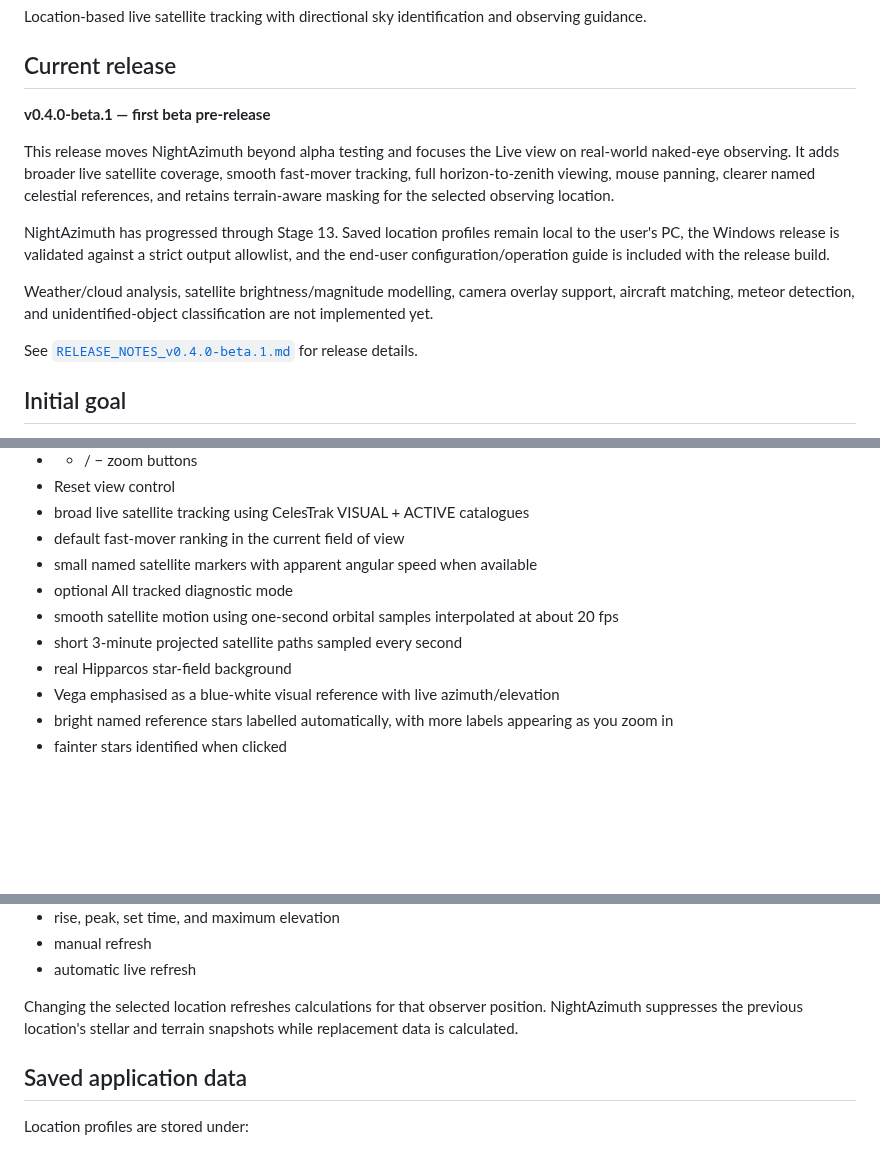
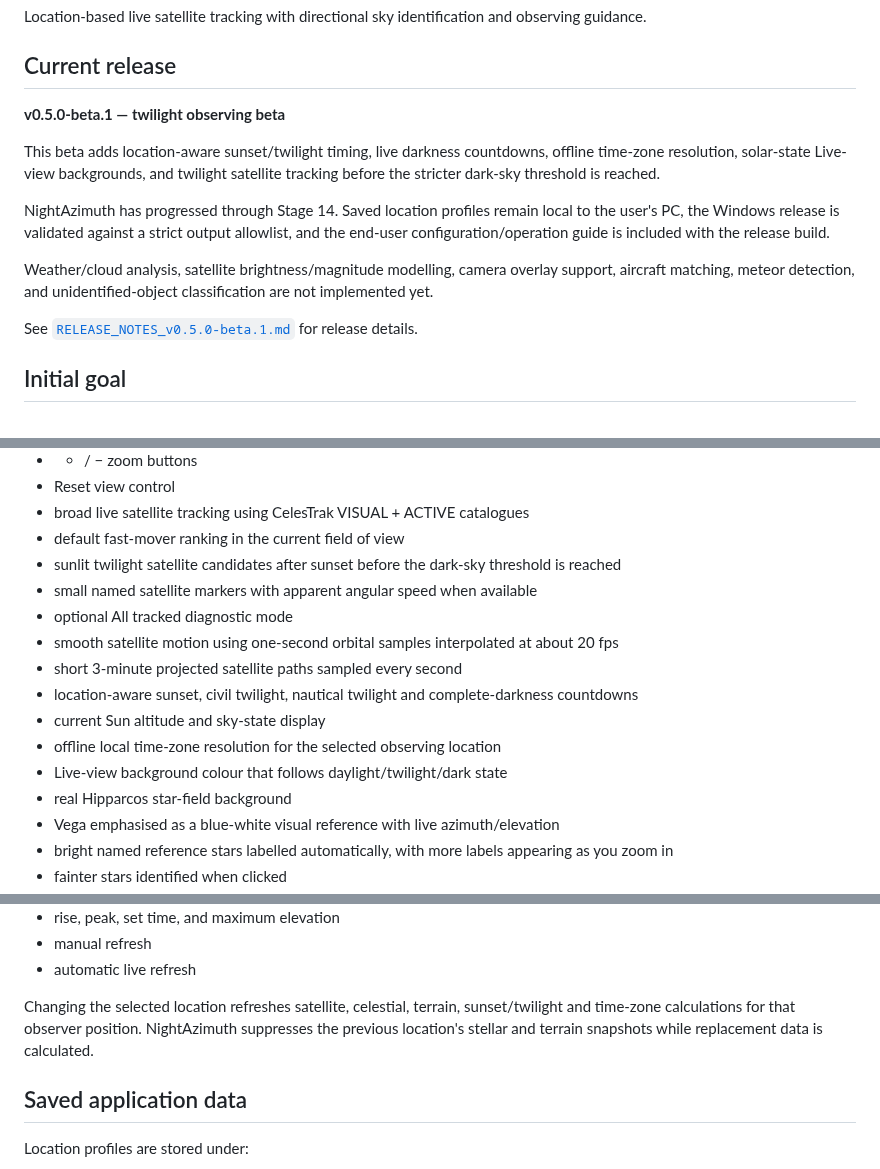
Before and after one commit to Frazmcc/NightAzimuth, a Markdown page: README.md, 3 parts joined by grey strips. Rendered like a GitHub page; blank space fills up the shorter version.

Commit message:
release: update README for v0.5.0-beta.1

```diff
--- a/README.md
+++ b/README.md
@@ -6,15 +6,15 @@ Location-based live satellite tracking with directional sky identification and o
 
 ## Current release
 
-**v0.4.0-beta.1 — first beta pre-release**
+**v0.5.0-beta.1 — twilight observing beta**
 
-This release moves NightAzimuth beyond alpha testing and focuses the Live view on real-world naked-eye observing. It adds broader live satellite coverage, smooth fast-mover tracking, full horizon-to-zenith viewing, mouse panning, clearer named celestial references, and retains terrain-aware masking for the selected observing location.
+This beta adds location-aware sunset/twilight timing, live darkness countdowns, offline time-zone resolution, solar-state Live-view backgrounds, and twilight satellite tracking before the stricter dark-sky threshold is reached.
 
-NightAzimuth has progressed through Stage 13. Saved location profiles remain local to the user's PC, the Windows release is validated against a strict output allowlist, and the end-user configuration/operation guide is included with the release build.
+NightAzimuth has progressed through Stage 14. Saved location profiles remain local to the user's PC, the Windows release is validated against a strict output allowlist, and the end-user configuration/operation guide is included with the release build.
 
 Weather/cloud analysis, satellite brightness/magnitude modelling, camera overlay support, aircraft matching, meteor detection, and unidentified-object classification are not implemented yet.
 
-See [`RELEASE_NOTES_v0.4.0-beta.1.md`](RELEASE_NOTES_v0.4.0-beta.1.md) for release details.
+See [`RELEASE_NOTES_v0.5.0-beta.1.md`](RELEASE_NOTES_v0.5.0-beta.1.md) for release details.
 
 ## Initial goal
 
@@ -75,10 +75,15 @@ The GUI provides:
 - Reset view control
 - broad live satellite tracking using CelesTrak VISUAL + ACTIVE catalogues
 - default fast-mover ranking in the current field of view
+- sunlit twilight satellite candidates after sunset before the dark-sky threshold is reached
 - small named satellite markers with apparent angular speed when available
 - optional All tracked diagnostic mode
 - smooth satellite motion using one-second orbital samples interpolated at about 20 fps
 - short 3-minute projected satellite paths sampled every second
+- location-aware sunset, civil twilight, nautical twilight and complete-darkness countdowns
+- current Sun altitude and sky-state display
+- offline local time-zone resolution for the selected observing location
+- Live-view background colour that follows daylight/twilight/dark state
 - real Hipparcos star-field background
 - Vega emphasised as a blue-white visual reference with live azimuth/elevation
 - bright named reference stars labelled automatically, with more labels appearing as you zoom in
@@ -97,7 +102,7 @@ The GUI provides:
 - manual refresh
 - automatic live refresh
 
-Changing the selected location refreshes calculations for that observer position. NightAzimuth suppresses the previous location's stellar and terrain snapshots while replacement data is calculated.
+Changing the selected location refreshes satellite, celestial, terrain, sunset/twilight and time-zone calculations for that observer position. NightAzimuth suppresses the previous location's stellar and terrain snapshots while replacement data is calculated.
 
 ## Saved application data
 
```
Also changed, not shown: other parts of README.md (+5 -1 lines).
